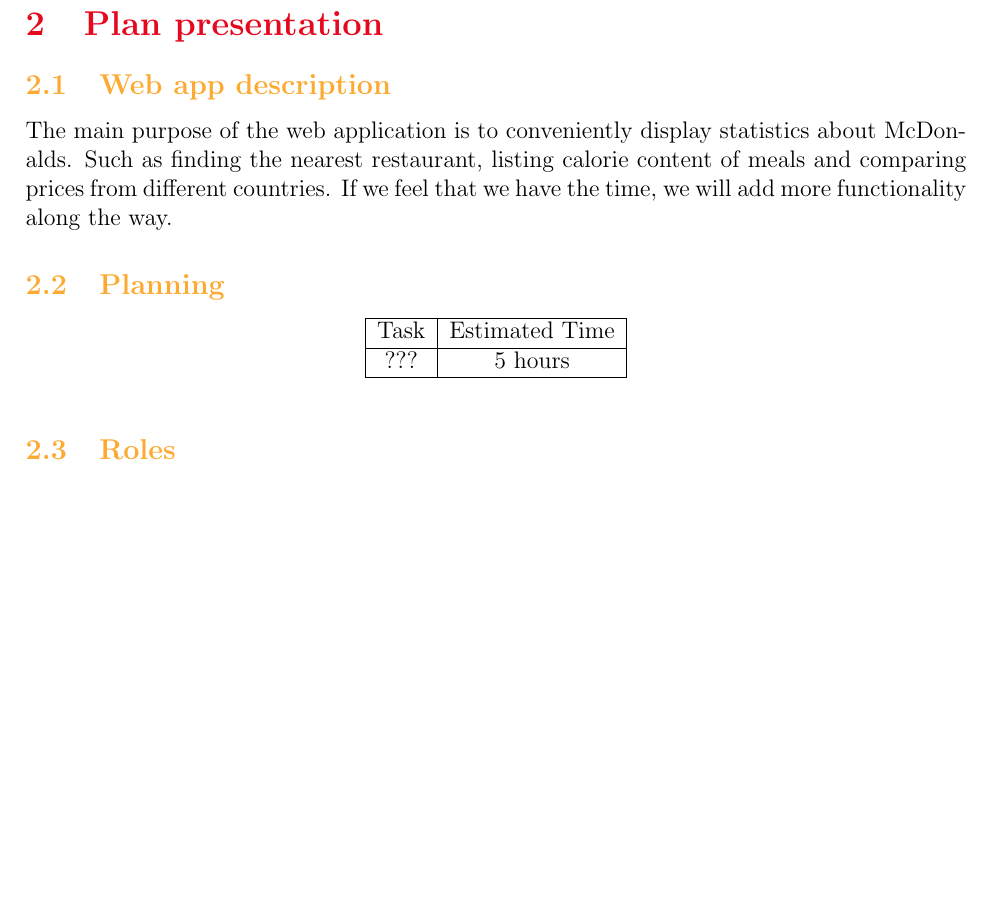
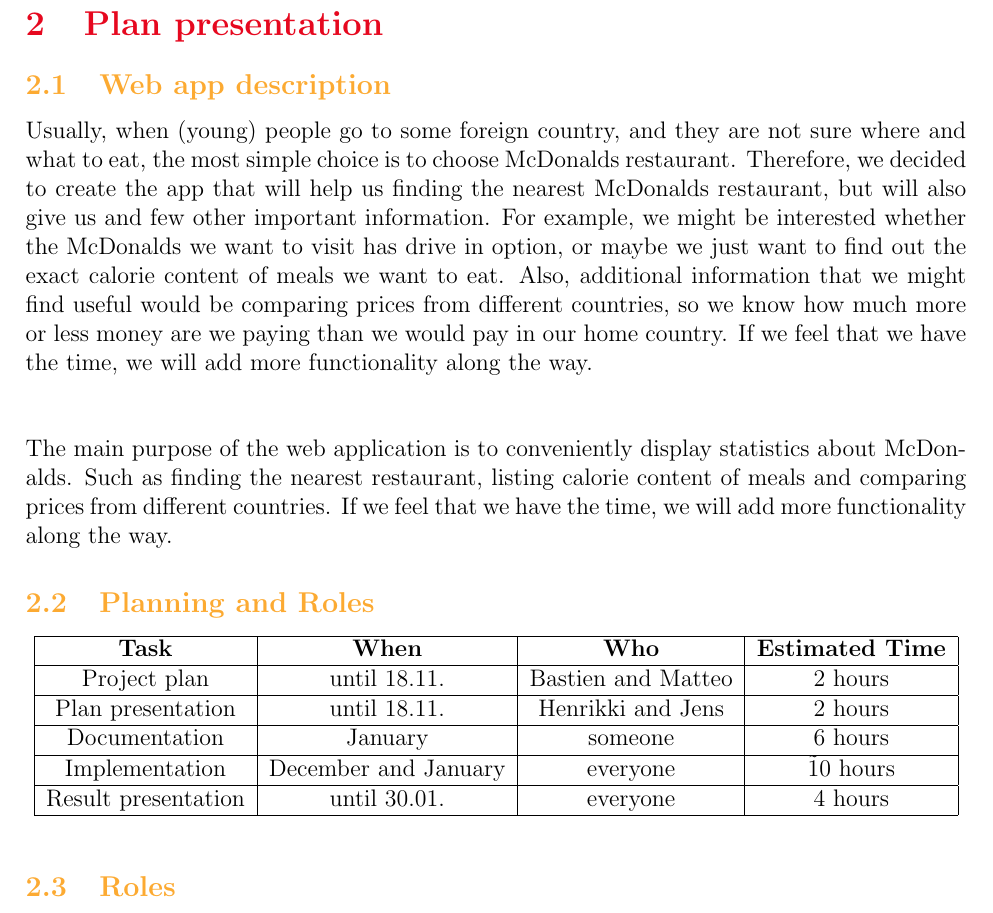
Before and after one commit to BastienPery/McFat-WebTech, a LaTeX document (Reports/Plan Submission/Plan.tex): part of page 3 of 3, cut so that both start at the same text, the shorter picture padded with empty space. Compiled offline with pdfLaTeX.

Commit message:
Updated webapp description, added planning and roles table

```diff
--- a/Reports/Plan Submission/Plan.tex
+++ b/Reports/Plan Submission/Plan.tex
@@ -58,16 +58,25 @@
 
     {\color{color_section}\section{Plan presentation}}
         {\color{color_subsection}\subsection{Web app description}}
+        Usually, when (young) people go to some foreign country, and they are not sure where and what to eat, the most simple choice is to choose McDonalds restaurant. Therefore, we decided to create the app that will help us finding the nearest McDonalds restaurant, but will also give us and few other important information. For example, we might be interested whether the McDonalds we want to visit has drive in option, or maybe we just want to find out the exact calorie content of meals we want to eat. Also, additional information that we might find useful would be comparing prices from different countries, so we know how much more or less money are we paying than we would pay in our home country. If we feel that we have the time, we will add more functionality along the way.\\ \\ \\
            The main purpose of the web application is to conveniently display statistics about McDonalds. Such as finding the nearest restaurant, listing calorie content of meals and comparing prices from different countries. If we feel that we have the time, we will add more functionality along the way.
 
-        {\color{color_subsection}\subsection{Planning}}
+        {\color{color_subsection}\subsection{Planning and Roles}}
 
 	\begin{center}
-	\begin{tabular}{ |c|c|c| }
+	\begin{tabular}{ |c|c|c|c| }
  	\hline
-	 Task & Estimated Time \\
+	 \textbf{Task} & \textbf{When} & \textbf{Who} & \textbf{Estimated Time}  \\
 	\hline
- 	??? & 5 hours \\
+ 	Project plan & until 18.11. & Bastien and Matteo & 2 hours \\
+ 	\hline
+ 	Plan presentation & until 18.11. & Henrikki and Jens & 2 hours \\
+ 	 	\hline
+ 	Documentation & January & someone & 6 hours \\
+ 	 	\hline
+ 	Implementation & December and January & everyone & \~10 hours \\
+ 	 	\hline
+ 	Result presentation & until 30.01. & everyone & 4 hours \\
 	 \hline
 	\end{tabular}
 	\end{center}
```
Also changed, not shown: Reports/Plan Submission/Plan.pdf, 1 other file.
